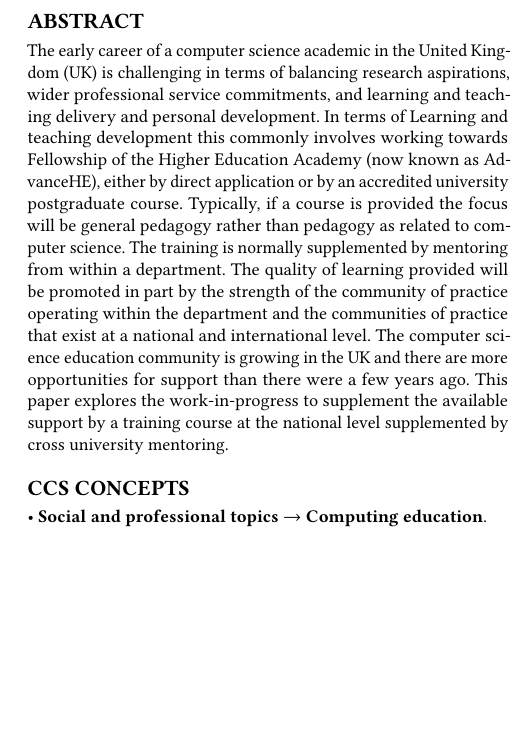
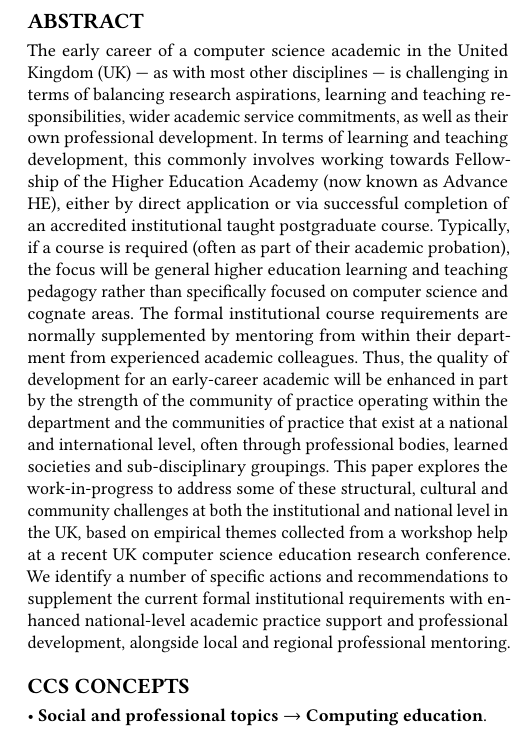
Before and after one commit to tomprickett/CEP2021, a LaTeX paper (NewLecturers.tex): part of one column of page 1 of 4, cut so that both start at the same text, the shorter picture padded with empty space. Compiled offline with pdfLaTeX.

Commit message:
Submitted version of abstract

```diff
--- a/NewLecturers.tex
+++ b/NewLecturers.tex
@@ -154,7 +154,7 @@
 %% The abstract is a short summary of the work to be presented in the
 %% article.
 \begin{abstract}
-  The early career of a computer science academic in the United Kingdom (UK) is challenging in terms of balancing research aspirations, wider professional service commitments, and learning and teaching delivery and personal development. In terms of Learning and teaching development this commonly involves working towards Fellowship of the Higher Education Academy (now known as AdvanceHE), either by direct application or by an accredited university postgraduate course. Typically, if a course is provided the focus will be general pedagogy rather than pedagogy as related to computer science. The training is normally supplemented by mentoring from within a department. The quality of learning provided will be promoted in part by the strength of the community of practice operating within the department and the communities of practice that exist at a national and international level. The computer science education community is growing in the UK and there are more opportunities for support than there were a few years ago. This paper explores the work-in-progress to supplement the available support by a training course at the national level supplemented by cross university mentoring.
+The early career of a computer science academic in the United Kingdom (UK) — as with most other disciplines — is challenging in terms of balancing research aspirations, learning and teaching responsibilities, wider academic service commitments, as well as their own professional development. In terms of learning and teaching development, this commonly involves working towards Fellowship of the Higher Education Academy (now known as Advance HE), either by direct application or via successful completion of an accredited institutional taught postgraduate course. Typically, if a course is required (often as part of their academic probation), the focus will be general higher education learning and teaching pedagogy rather than specifically focused on computer science and cognate areas. The formal institutional course requirements are normally supplemented by mentoring from within their department from experienced academic colleagues. Thus, the quality of development for an early-career academic will be enhanced in part by the strength of the community of practice operating within the department and the communities of practice that exist at a national and international level, often through professional bodies, learned societies and sub-disciplinary groupings. This paper explores the work-in-progress to address some of these structural, cultural and community challenges at both the institutional and national level in the UK, based on empirical themes collected from a workshop help at a recent UK computer science education research conference. We identify a number of specific actions and recommendations to supplement the current formal institutional requirements with enhanced national-level academic practice support and professional development, alongside local and regional professional mentoring.
 \end{abstract}
 
 %%
```
Also changed, not shown: NewLecturers.tex (2 more changed lines).
